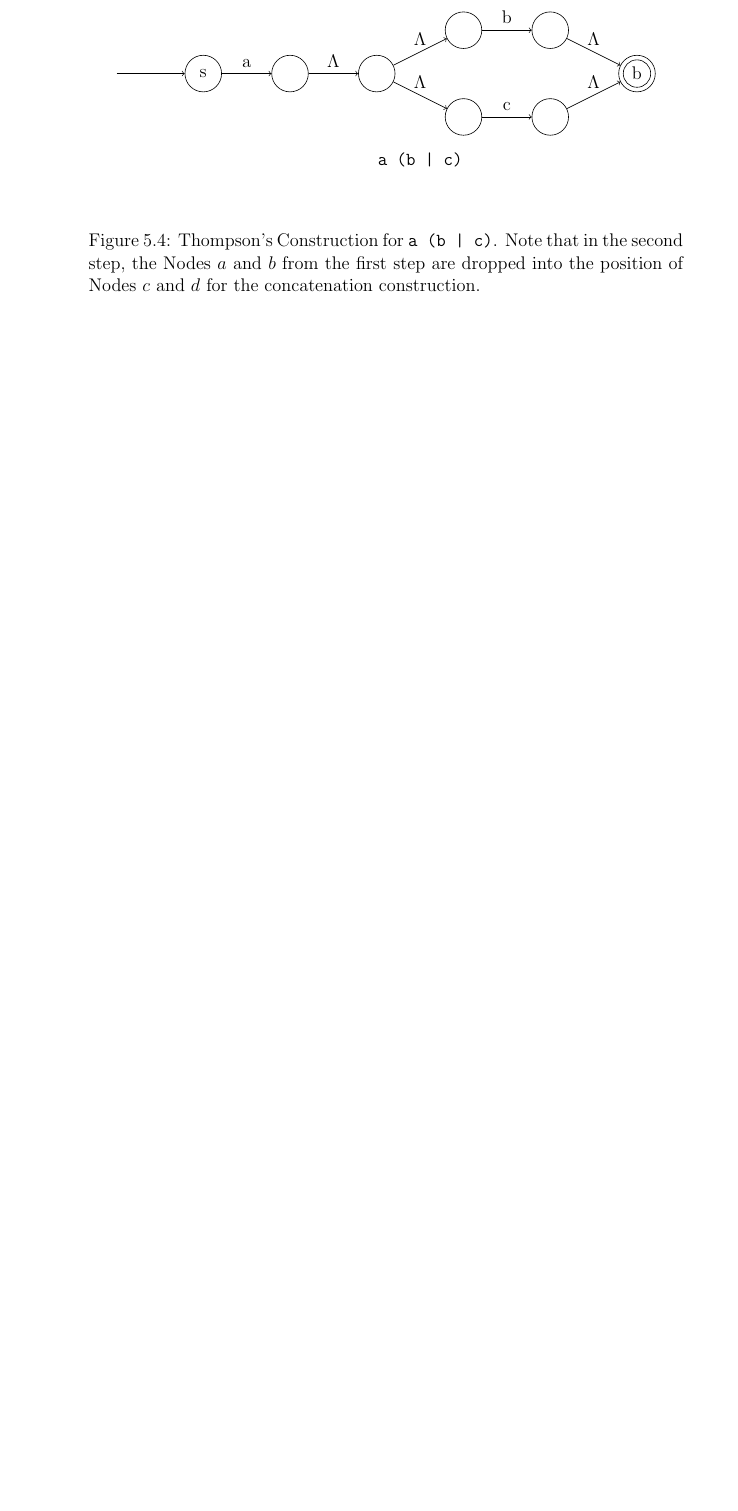
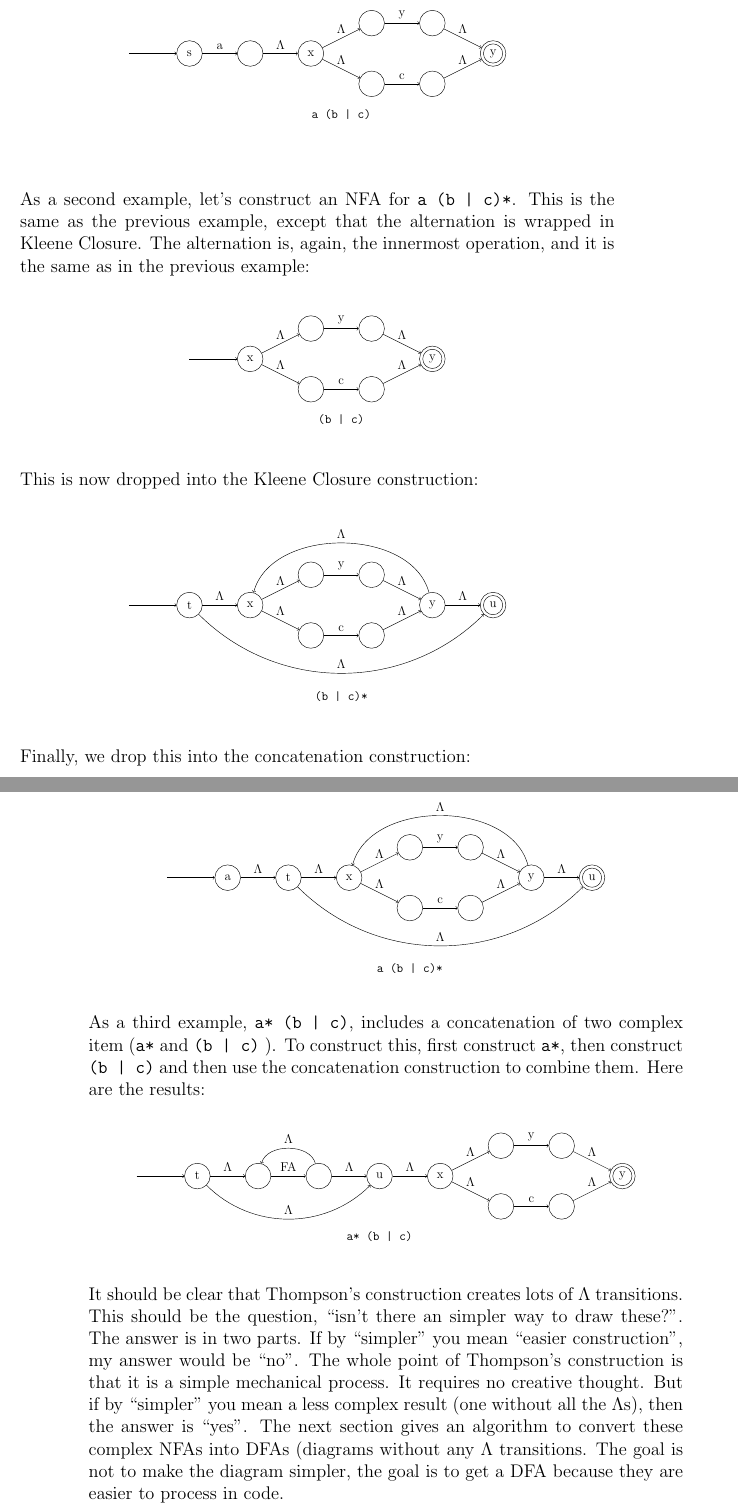
Before and after one commit to philip-w-howard/AVSCompilers, a LaTeX thesis (AVSCompilers.tex): part of page 24 of 45 before the commit and two parts of pages 25 and 26 of 47 after it, the two joined at a grey line, cut at the place of the change, the shorter picture padded with empty space. Compiled offline with pdfLaTeX.

Commit message:
finished Thompsons. Boxed figures

```diff
--- a/AVSCompilers.tex
+++ b/AVSCompilers.tex
@@ -37,10 +37,14 @@
 \usepackage{amsfonts}%
 \usepackage{amssymb}%
 \usepackage{graphicx}
+\usepackage{subcaption}
 \usepackage{tikz}
 \usetikzlibrary{shapes,arrows}
 
 \usepackage{float}
+\floatstyle{boxed}
+\restylefloat{figure}
+
 \newfloat{mylisting}{thbp}{lob}[chapter]
 \floatname{mylisting}{Listing}
 
@@ -486,40 +508,177 @@ Let's illustrate by doing several constructions. First, let's construct an NFA f
 
+\begin{center}
+\scalebox{.7}{
 \begin{tikzpicture}
 \fastart {0, 0};
 \fanonterminalnode {2,0} {s};
 \fanolabel {4,0} {a1};
 
-\fanolabel {6,0} {a};
+\fanonterminalnode {6,0} {x};
 \fanolabel {8,1} {b1};
 \fanolabel {10,1} {b2};
 \fanolabel {8,-1} {c1};
 \fanolabel {10,-1} {c2};
-\faterminalnode {12,0} {b};
+\faterminalnode {12,0} {y};
 
 \fatransition{start}{s}{};
 \fatransition{s}{a1}{a};
-\fatransition{a1}{a}{$\Lambda$};
+\fatransition{a1}{x}{$\Lambda$};
 
 
-\fatransition{a}{b1}{$\Lambda$};
-\fatransition{b1}{b2}{b};
-\fatransition{b2}{b}{$\Lambda$};
+\fatransition{x}{b1}{$\Lambda$};
+\fatransition{b1}{b2}{y};
+\fatransition{b2}{y}{$\Lambda$};
 
-\fatransition{a}{c1}{$\Lambda$};
+\fatransition{x}{c1}{$\Lambda$};
 \fatransition{c1}{c2}{c};
-\fatransition{c2}{b}{$\Lambda$};
+\fatransition{c2}{y}{$\Lambda$};
 
 \node at (7,-2) {\texttt{a (b | c)}};
 \node at (7,-3) {};
 \end{tikzpicture}
+} % end scalebox
+\end{center}
 
- \caption[Thompson's Construction for \texttt{a (b | c)}]{Thompson's Construction for \texttt{a (b | c)}. Note that in the second step, the Nodes $a$ and $b$ from the first step are dropped into the position of Nodes $c$ and $d$ for the concatenation construction.}
-  \label{F.ThompsonsExample1}
-\end{figure}
-%----------------------------------------------------------
+As a second example, let's construct an NFA for \texttt{a (b | c)*}. This is the same as the previous example, except that the alternation is wrapped in Kleene Closure. The alternation is, again, the innermost operation, and it is the same as in the previous example:
 
+\begin{center}
+\scalebox{.7}{
+\begin{tikzpicture}
+\fastart {0, 0};
+\fanonterminalnode {2,0} {x};
+\fanolabel {4,1} {b1};
+\fanolabel {6,1} {b2};
+\fanolabel {4,-1} {c1};
+\fanolabel {6,-1} {c2};
+\faterminalnode {8,0} {y};
 
-zzz
+\fatransition{start}{x}{};
+\fatransition{x}{b1}{$\Lambda$};
+\fatransition{b1}{b2}{y};
+\fatransition{b2}{y}{$\Lambda$};
+
+\fatransition{a}{c1}{$\Lambda$};
+\fatransition{c1}{c2}{c};
+\fatransition{c2}{y}{$\Lambda$};
+
+\node at (5,-2) {\texttt{(b | c)}};
+%\node at (5,-3) {};
+\end{tikzpicture}
+} % end scaled box
+\end{center}
+
+This is now dropped into the Kleene Closure construction:
+
+\begin{center}
+\scalebox{.7}{
+\begin{tikzpicture}
+\fastart {0, 0};
+\fanonterminalnode {2,0} {t}
+\fanonterminalnode {4,0} {x};
+\fanolabel {6,1} {b1};
+\fanolabel {8,1} {b2};
+\fanolabel {6,-1} {c1};
+\fanolabel {8,-1} {c2};
+\fanonterminalnode {10,0} {y};
+\faterminalnode {12,0} {u};
+
+\fatransition{start}{t}{};
+\fatransition{t}{x}{$\Lambda$};
+\fatransition{x}{b1}{$\Lambda$};
+\fatransition{b1}{b2}{y};
+\fatransition{b2}{y}{$\Lambda$};
+
+\fatransition{x}{c1}{$\Lambda$};
+\fatransition{c1}{c2}{c};
+\fatransition{c2}{y}{$\Lambda$};
+
+\fatransition{y}{u}{$\Lambda$};
+
+\faarctransition {t}{u}{$\Lambda$}{315}{225};
+\faarctransition {y}{x}{$\Lambda$}{105}{75};
+
+\node at (7,-3) {\texttt{(b | c)*}};
+\end{tikzpicture}
+} % end scaled box
+\end{center}
+
+Finally, we drop this into the concatenation construction:
+\begin{center}
+\scalebox{.7}{
+\begin{tikzpicture}
+\fastart {0, 0};
+\fanonterminalnode {2,0} {a}
+\fanonterminalnode {4,0} {t}
+\fanonterminalnode {6,0} {x};
+\fanolabel {8,1} {b1};
+\fanolabel {10,1} {b2};
+\fanolabel {8,-1} {c1};
+\fanolabel {10,-1} {c2};
+\fanonterminalnode {12,0} {y};
+\faterminalnode {14,0} {u};
+
+\fatransition{start}{s}{};
+\fatransition{s}{t}{$\Lambda$};
+\fatransition{t}{x}{$\Lambda$};
+\fatransition{x}{b1}{$\Lambda$};
+\fatransition{b1}{b2}{y};
+\fatransition{b2}{y}{$\Lambda$};
+
+\fatransition{x}{c1}{$\Lambda$};
+\fatransition{c1}{c2}{c};
+\fatransition{c2}{y}{$\Lambda$};
+
+\fatransition{y}{u}{$\Lambda$};
+
+\faarctransition {t}{u}{$\Lambda$}{315}{225};
+\faarctransition {y}{x}{$\Lambda$}{105}{75};
+
+\node at (8,-3) {\texttt{a (b | c)*}};
+\end{tikzpicture}
+} % end scaled box
+\end{center}
+
+As a third example, \texttt{a* (b | c)}, includes a concatenation of two complex item (\texttt{a*} and \texttt{(b | c)} ). To construct this, first construct \texttt{a*}, then construct \texttt{(b | c)} and then use the concatenation construction to combine them. Here are the results:
+
+\begin{center}
+\scalebox{.7}{
+\begin{tikzpicture}
+\fastart {0, 0};
+\fanonterminalnode {2,0} {t};
+\fanolabel {4,0} {b};
+\fanolabel {6,0} {c};
+\fanonterminalnode {8,0} {u};
+
+\fatransition{start}{t}{};
+\fatransition{t}{b}{$\Lambda$};
+\fatransition{b}{c}{FA};
+\fatransition{c}{u}{$\Lambda$};
+\faarctransition {a}{u}{$\Lambda$}{315}{225};
+\faarctransition {c}{b}{$\Lambda$}{105}{75};
+
+\fanonterminalnode {10,0} {x};
+\fanolabel {12,1} {b1};
+\fanolabel {14,1} {b2};
+\fanolabel {12,-1} {c1};
+\fanolabel {14,-1} {c2};
+\faterminalnode {16,0} {y};
+
+\fatransition{u}{x}{$\Lambda$};
+\fatransition{x}{b1}{$\Lambda$};
+\fatransition{b1}{b2}{y};
+\fatransition{b2}{y}{$\Lambda$};
+
+\fatransition{x}{c1}{$\Lambda$};
+\fatransition{c1}{c2}{c};
+\fatransition{c2}{y}{$\Lambda$};
+
+\node at (8,-2) {\texttt{a* (b | c)}};
+%\node at (5,-3) {};
+\end{tikzpicture}
+} % end scaled box
+\end{center}
+
+It should be clear that Thompson's construction creates lots of $\Lambda$ transitions. This should be the question, ``isn't there an simpler way to draw these?''. The answer is in two parts. If by ``simpler'' you mean ``easier construction'', my answer would be ``no''. The whole point of Thompson's construction is that it is a simple mechanical process. It requires no creative thought. But if by ``simpler'' you mean a less complex result (one without all the $\Lambda$s), then the answer is ``yes''. The next section gives an algorithm to convert these complex NFAs into DFAs (diagrams without any $\Lambda$ transitions. The goal is not to make the diagram simpler, the goal is to get a DFA because they are easier to process in code.
 
 \section{Subset Construction}
 
```
Also changed, not shown: AVSCompilers.pdf, AVSCompilers.tex (71 more changed lines), 4 other files.
